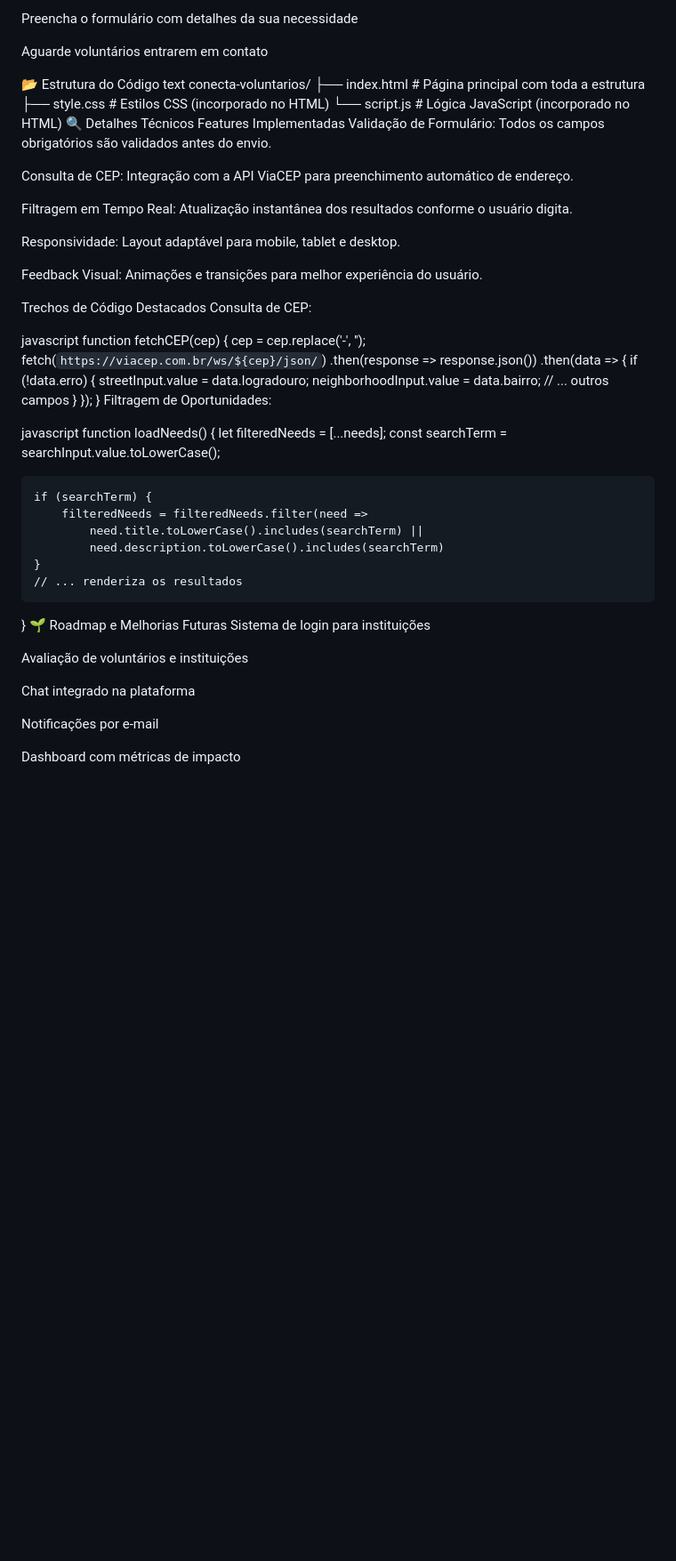
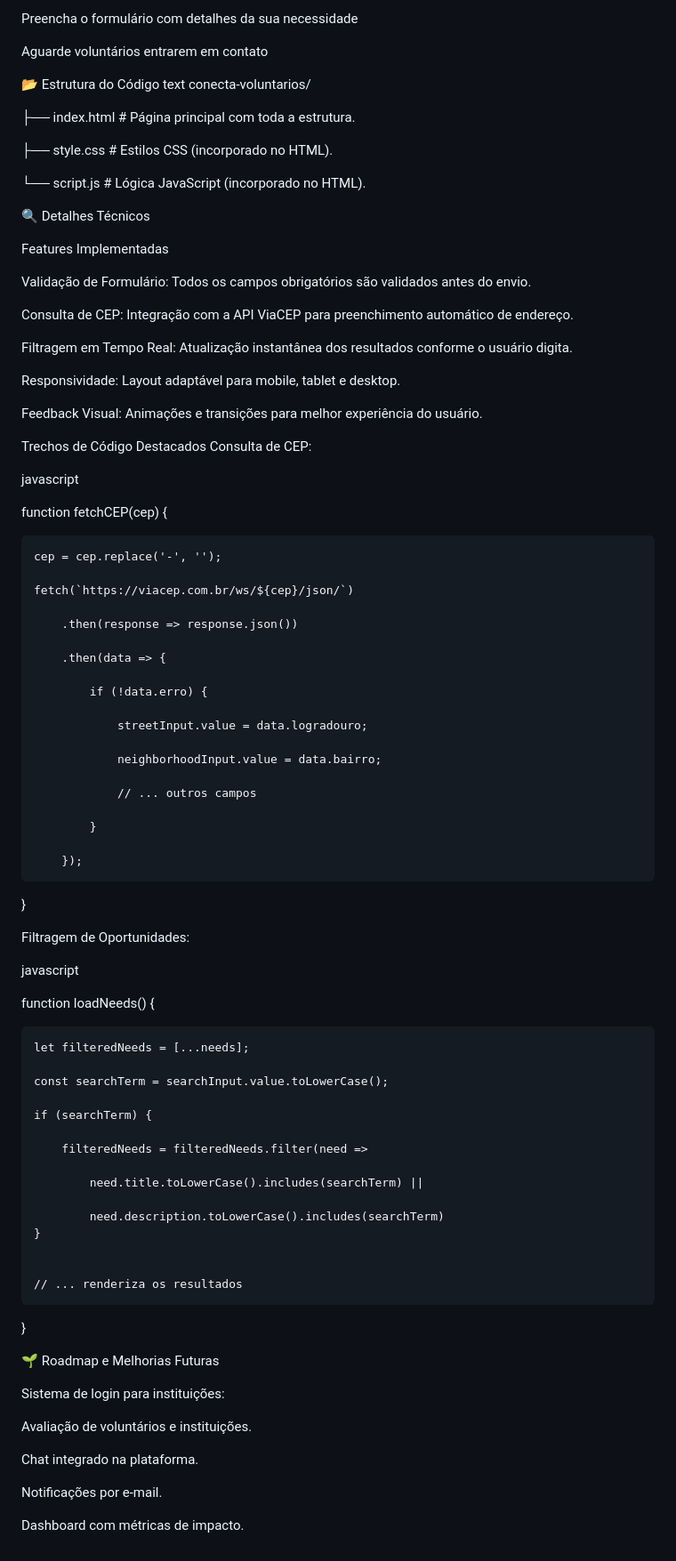
Before and after one commit to EderHenriqueF/Projeto-ONG, a Markdown page: README.md, the part around one of its changes. Shown at 89% size. Drawn GitHub-style; blank space fills up the shorter version.

Commit message:
Documentação Atualizada do Projeto

```diff
--- a/README.md
+++ b/README.md
@@ -65,11 +70,18 @@ Aguarde voluntários entrarem em contato
 📂 Estrutura do Código
 text
 conecta-voluntarios/
-├── index.html          # Página principal com toda a estrutura
-├── style.css           # Estilos CSS (incorporado no HTML)
-└── script.js           # Lógica JavaScript (incorporado no HTML)
+
+├── index.html          # Página principal com toda a estrutura.
+
+├── style.css           # Estilos CSS (incorporado no HTML).
+
+└── script.js           # Lógica JavaScript (incorporado no HTML).
+
+
 🔍 Detalhes Técnicos
+
 Features Implementadas
+
 Validação de Formulário: Todos os campos obrigatórios são validados antes do envio.
 
 Consulta de CEP: Integração com a API ViaCEP para preenchimento automático de endereço.
@@ -84,39 +96,62 @@ Trechos de Código Destacados
 Consulta de CEP:
 
 javascript
+
 function fetchCEP(cep) {
+
     cep = cep.replace('-', '');
+
     fetch(`https://viacep.com.br/ws/${cep}/json/`)
+
         .then(response => response.json())
+
         .then(data => {
+
             if (!data.erro) {
+
                 streetInput.value = data.logradouro;
+
                 neighborhoodInput.value = data.bairro;
+
                 // ... outros campos
+
             }
+
         });
+
 }
+
 Filtragem de Oportunidades:
 
 javascript
+
 function loadNeeds() {
+
     let filteredNeeds = [...needs];
+
     const searchTerm = searchInput.value.toLowerCase();
 
     if (searchTerm) {
+
         filteredNeeds = filteredNeeds.filter(need =>
+
             need.title.toLowerCase().includes(searchTerm) ||
+
             need.description.toLowerCase().includes(searchTerm)
     }
+
+
     // ... renderiza os resultados
 }
+
 🌱 Roadmap e Melhorias Futuras
-Sistema de login para instituições
 
-Avaliação de voluntários e instituições
+Sistema de login para instituições:
 
-Chat integrado na plataforma
+Avaliação de voluntários e instituições.
 
-Notificações por e-mail
+Chat integrado na plataforma.
 
-Dashboard com métricas de impacto
+Notificações por e-mail.
+
+Dashboard com métricas de impacto.
```
Also changed, not shown: other parts of README.md (+10 -5 lines).
